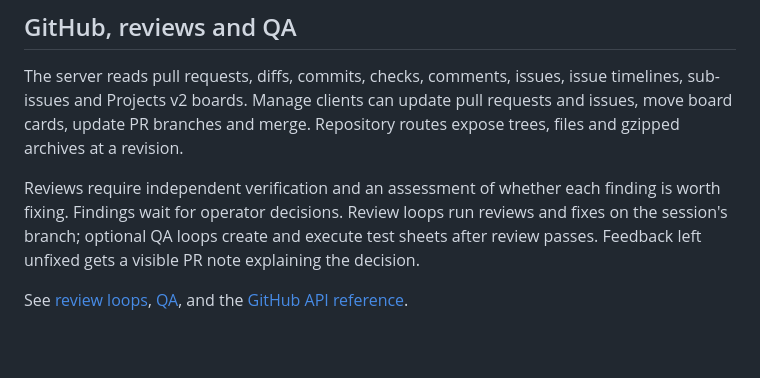
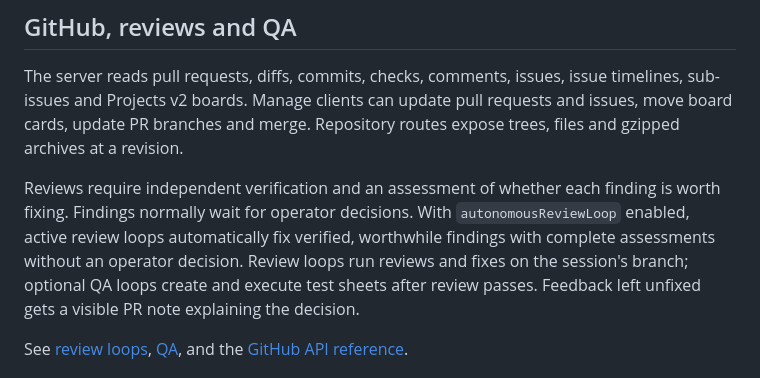
Before and after one commit to nadinyamaui/briareus, a Markdown page: docs/features.md, the part around the change. Rendered like a GitHub page; blank space fills up the shorter version.

Commit message:
docs: qualify operator decisions for autonomous reviews
[reviewer-fix]

```diff
--- a/docs/features.md
+++ b/docs/features.md
@@ -28,8 +28,10 @@ pull requests and issues, move board cards, update PR branches and merge.
 Repository routes expose trees, files and gzipped archives at a revision.
 
 Reviews require independent verification and an assessment of whether each
-finding is worth fixing. Findings wait for operator decisions. Review loops
-run reviews and fixes on the session's branch; optional QA loops create and
+finding is worth fixing. Findings normally wait for operator decisions. With
+`autonomousReviewLoop` enabled, active review loops automatically fix verified,
+worthwhile findings with complete assessments without an operator decision.
+Review loops run reviews and fixes on the session's branch; optional QA loops create and
 execute test sheets after review passes. Feedback left unfixed gets a visible
 PR note explaining the decision.
 
```
